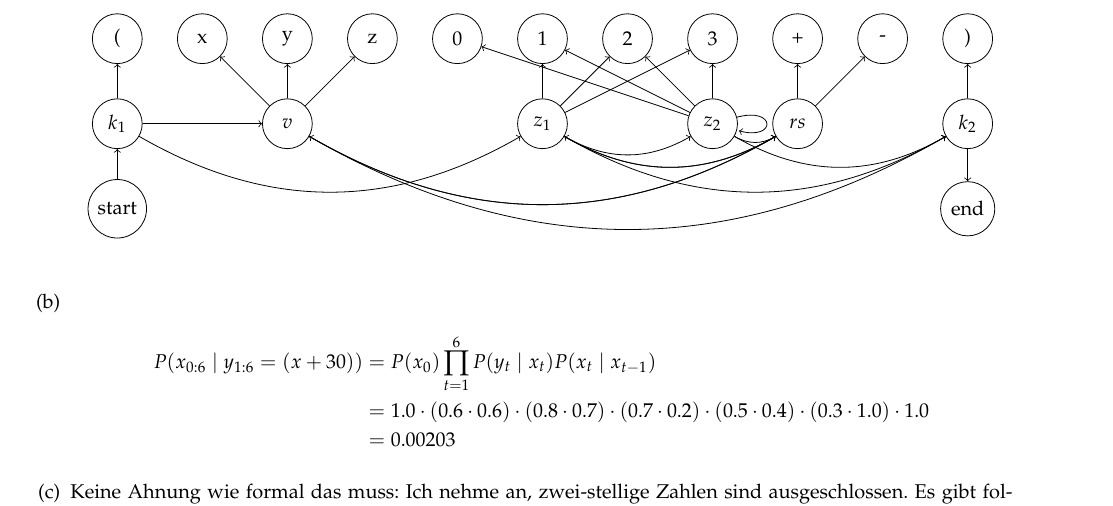
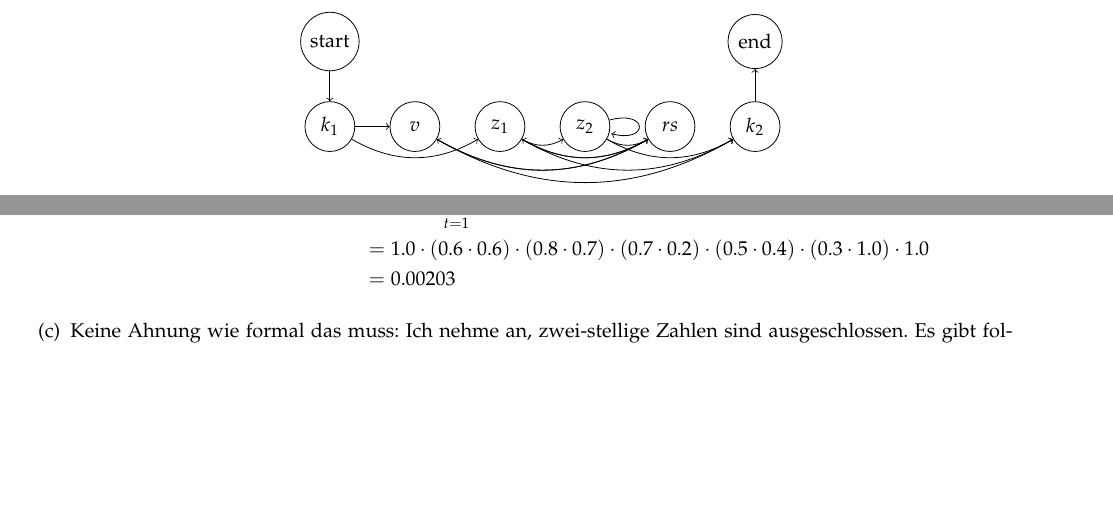
Before and after one commit to TN1ck/GKI, a LaTeX document (ha6/ha6.tex): part of page 2 of 2 before the commit and two parts of pages 1 and 2 of 2 after it, the two joined at a grey line, cut at the place of the change, the shorter picture padded with empty space. Compiled offline with pdfLaTeX.

Commit message:
corrected 2a

```diff
--- a/ha6/ha6.tex
+++ b/ha6/ha6.tex
@@ -74,48 +74,47 @@ Die Anfangsbedingung wird mit $P(X_0 = w) = 0.5$ angenommen.
     \begin{center}
         \begin{tikzpicture}[auto,bend angle=30,node distance=1.5cm]
             % Zustaende
-            \node[state] (1) {(};
-            \node[state] (2)[right of=1] {x};
-            \node[state] (3)[right of=2] {y};
-            \node[state] (4)[right of=3] {z};
-            \node[state] (5)[right of=4] {0};
-            \node[state] (6)[right of=5] {1};
-            \node[state] (7)[right of=6] {2};
-            \node[state] (8)[right of=7] {3};
-            \node[state] (9)[right of=8] {+};
-            \node[state] (10)[right of=9] {-};
-            \node[state] (11)[right of=10] {)};
+            % \node[state] (1) {(};
+            % \node[state] (2)[right of=1] {x};
+            % \node[state] (3)[right of=2] {y};
+            % \node[state] (4)[right of=3] {z};
+            % \node[state] (5)[right of=4] {0};
+            % \node[state] (6)[right of=5] {1};
+            % \node[state] (7)[right of=6] {2};
+            % \node[state] (8)[right of=7] {3};
+            % \node[state] (9)[right of=8] {+};
+            % \node[state] (10)[right of=9] {-};
+            % \node[state] (11)[right of=10] {)};
 
-            \node[state] (12)[below of=1] {$k_1$};
-            \node[state] (13)[below of=3] {$v$};
-            \node[state] (14)[below of=6] {$z_1$};
-            \node[state] (15)[below of=8] {$z_2$};
-            \node[state] (16)[below of=9] {$rs$};
-            \node[state] (17)[below of=11] {$k_2$};
-            \node[state] (18)[below of=12] {start};
-            \node[state] (19)[below of=17] {end};
+            \node[state] (12)[] {$k_1$};
+            \node[state] (13)[right of=12] {$v$};
+            \node[state] (14)[right of=13] {$z_1$};
+            \node[state] (15)[right of=14] {$z_2$};
+            \node[state] (16)[right of=15] {$rs$};
+            \node[state] (17)[right of=16] {$k_2$};
+            \node[state] (18)[above of=12] {start};
+            \node[state] (19)[above of=17] {end};
 
-            \path[->] (12) edge  (1);
             \path[->] (18) edge  (12);
             \path[->] (17) edge  (19);
 
-            \path[->] (13) edge  (2);
-            \path[->] (13) edge  (3);
-            \path[->] (13) edge  (4);
+            % \path[->] (13) edge  (2);
+            % \path[->] (13) edge  (3);
+            % \path[->] (13) edge  (4);
 
-            \path[->] (14) edge  (6);
-            \path[->] (14) edge  (7);
-            \path[->] (14) edge  (8);
+            % \path[->] (14) edge  (6);
+            % \path[->] (14) edge  (7);
+            % \path[->] (14) edge  (8);
 
-            \path[->] (15) edge  (5);
-            \path[->] (15) edge  (6);
-            \path[->] (15) edge  (7);
-            \path[->] (15) edge  (8);
+            % \path[->] (15) edge  (5);
+            % \path[->] (15) edge  (6);
+            % \path[->] (15) edge  (7);
+            % \path[->] (15) edge  (8);
 
-            \path[->] (16) edge  (9);
-            \path[->] (16) edge  (10);
+            % \path[->] (16) edge  (9);
+            % \path[->] (16) edge  (10);
 
-            \path[->] (17) edge  (11);
+            % \path[->] (17) edge  (11);
 
             \path[->] (12) edge  (13);
             \path[->, bend right] (12) edge  (14);
```
Also changed, not shown: ha6/ha6.pdf.
